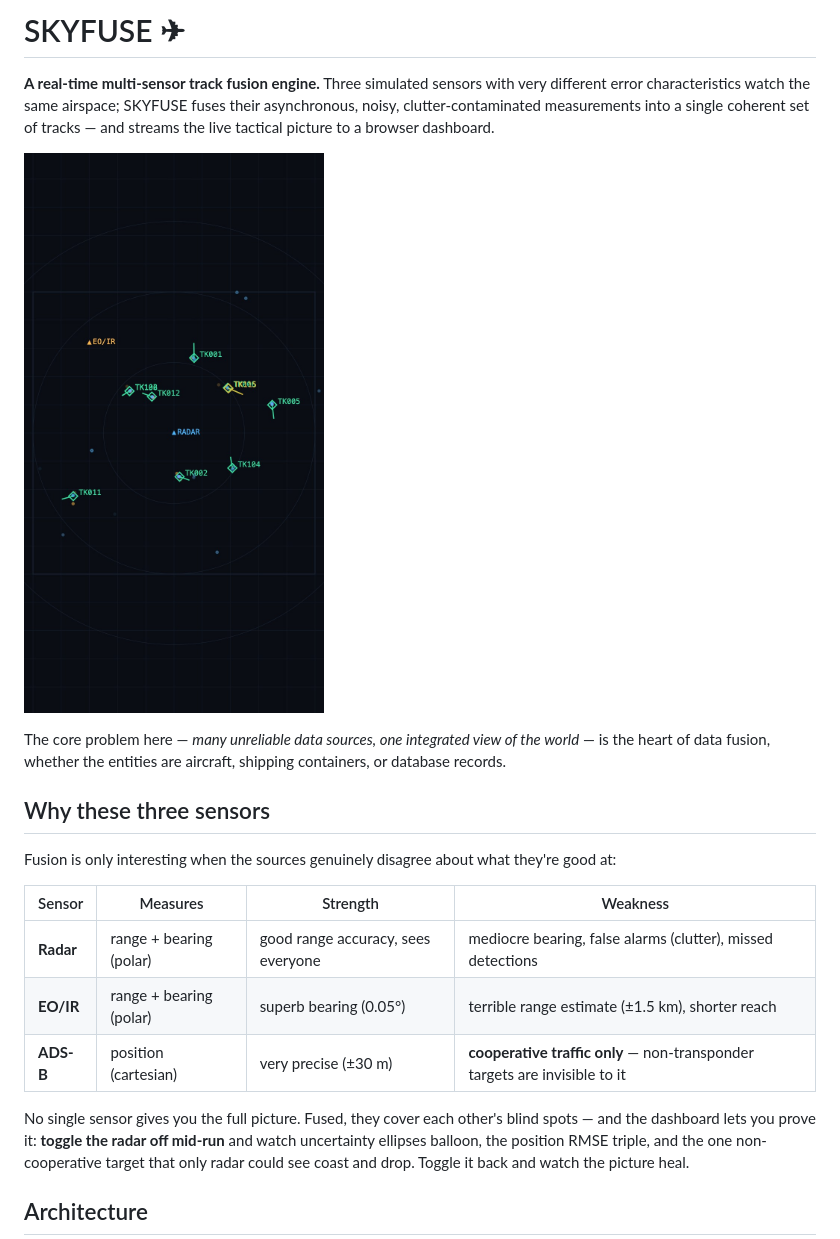
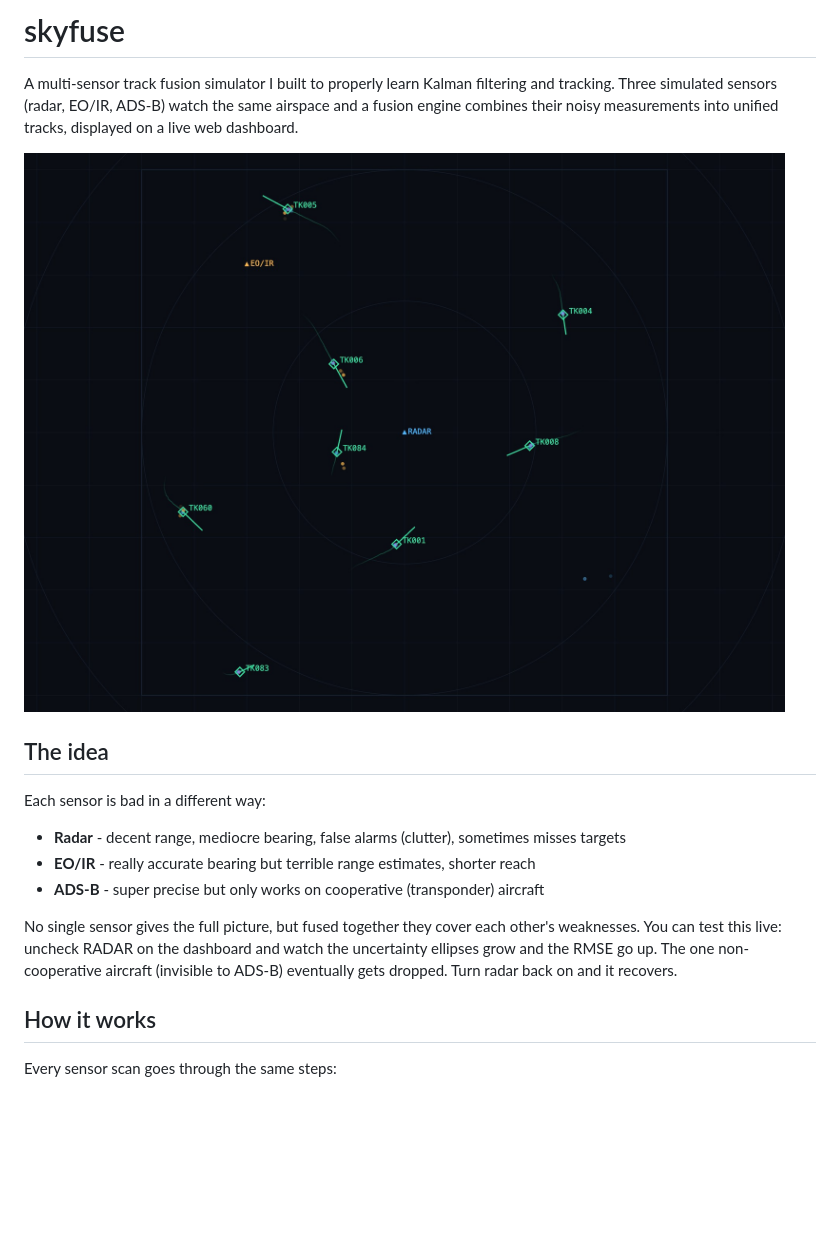
Before and after one commit to MicroCodr/skyfuse, a Markdown page: README.md, the part around one of its changes. Drawn GitHub-style; pictures changed too: screenshot.jpg; blank space fills up the shorter version.

Commit message:
add track trails + clean up comments and readme
Co-Authored-By: Claude Fable 5 <noreply@anthropic.com>

```diff
--- a/README.md
+++ b/README.md
@@ -1,4 +1,4 @@
-# SKYFUSE ✈︎
+# skyfuse
 
-**A real-time multi-sensor track fusion engine.** Three simulated sensors with very different error characteristics watch the same airspace; SKYFUSE fuses their asynchronous, noisy, clutter-contaminated measurements into a single coherent set of tracks — and streams the live tactical picture to a browser dashboard.
+A multi-sensor track fusion simulator I built to properly learn Kalman filtering and tracking. Three simulated sensors (radar, EO/IR, ADS-B) watch the same airspace and a fusion engine combines their noisy measurements into unified tracks, displayed on a live web dashboard.
 
@@ -6,17 +6,15 @@
 
-The core problem here — *many unreliable data sources, one integrated view of the world* — is the heart of data fusion, whether the entities are aircraft, shipping containers, or database records.
+## The idea
 
-## Why these three sensors
+Each sensor is bad in a different way:
 
-Fusion is only interesting when the sources genuinely disagree about what they're good at:
+- **Radar** - decent range, mediocre bearing, false alarms (clutter), sometimes misses targets
+- **EO/IR** - really accurate bearing but terrible range estimates, shorter reach
+- **ADS-B** - super precise but only works on cooperative (transponder) aircraft
 
-| Sensor | Measures | Strength | Weakness |
-|---|---|---|---|
-| **Radar** | range + bearing (polar) | good range accuracy, sees everyone | mediocre bearing, false alarms (clutter), missed detections |
-| **EO/IR** | range + bearing (polar) | superb bearing (0.05°) | terrible range estimate (±1.5 km), shorter reach |
-| **ADS-B** | position (cartesian) | very precise (±30 m) | **cooperative traffic only** — non-transponder targets are invisible to it |
+No single sensor gives the full picture, but fused together they cover each other's weaknesses. You can test this live: uncheck RADAR on the dashboard and watch the uncertainty ellipses grow and the RMSE go up. The one non-cooperative aircraft (invisible to ADS-B) eventually gets dropped. Turn radar back on and it recovers.
 
-No single sensor gives you the full picture. Fused, they cover each other's blind spots — and the dashboard lets you prove it: **toggle the radar off mid-run** and watch uncertainty ellipses balloon, the position RMSE triple, and the one non-cooperative target that only radar could see coast and drop. Toggle it back and watch the picture heal.
+## How it works
 
-## Architecture
+Every sensor scan goes through the same steps:
 
```
Also changed, not shown: other parts of README.md (+20 -40 lines), 9 other files.
